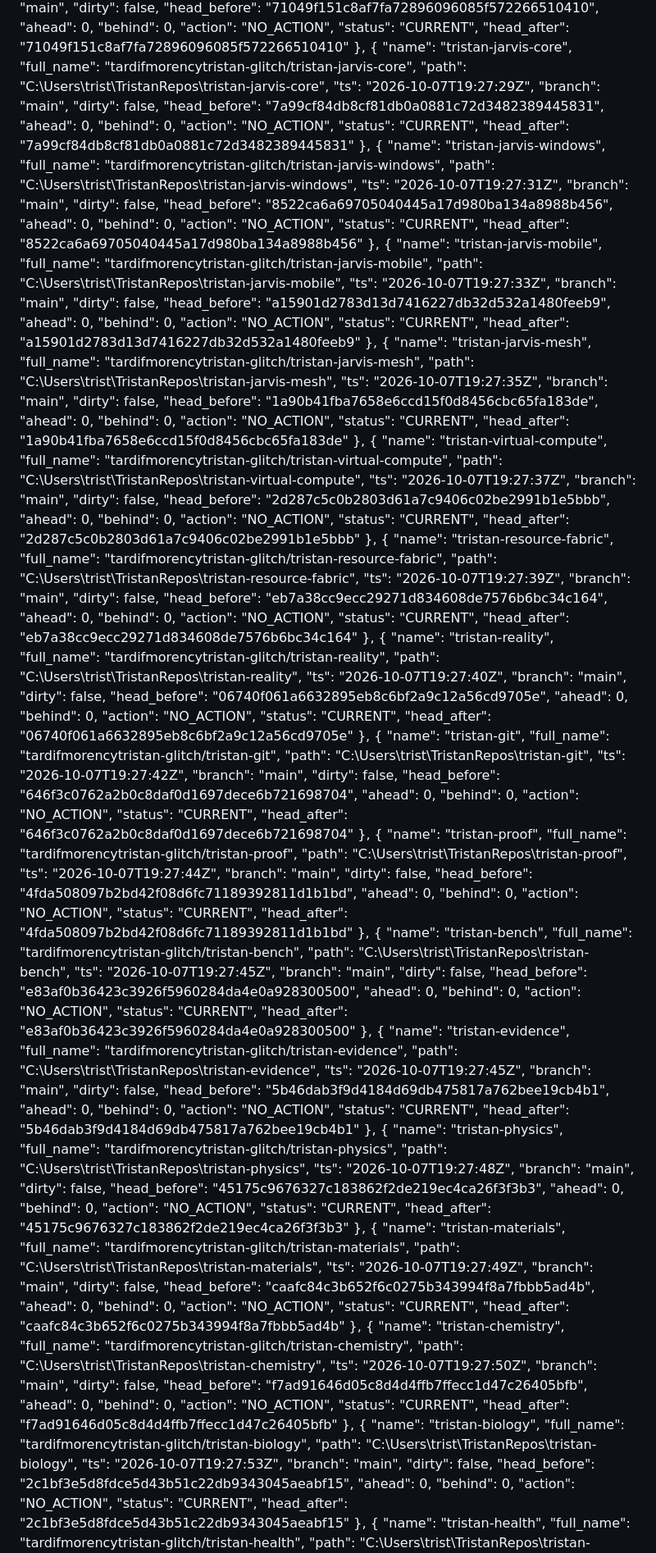
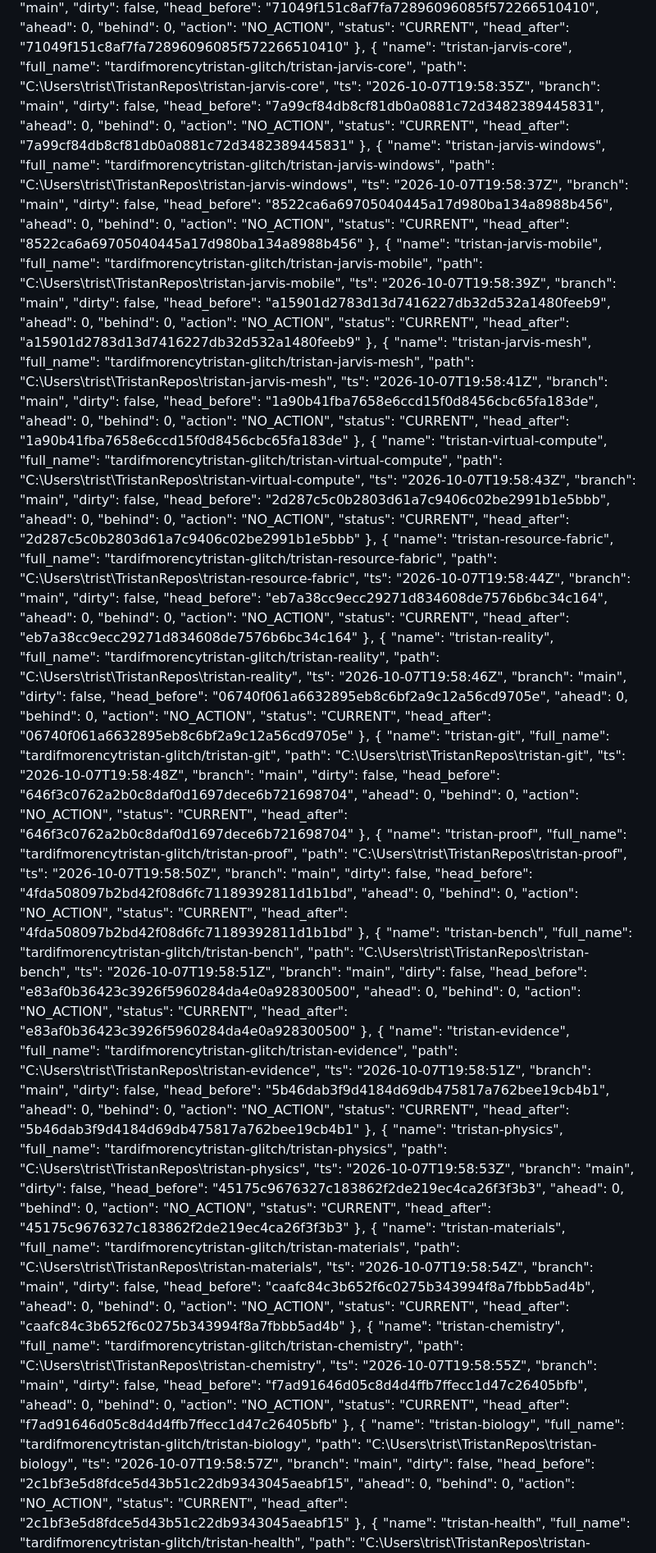
Before and after one commit to tardifmorencytristan-glitch/Tristan, a Markdown page: reports/mutable/OPERATING_STATE.md, the part around one of its changes. Shown at 82% size. Rendered like a GitHub page.

```diff
--- a/reports/mutable/OPERATING_STATE.md
+++ b/reports/mutable/OPERATING_STATE.md
@@ -232,7 +232,7 @@ Generated: 2026-10-07 15:32:23
       "name": "tristan-jarvis-core",
       "full_name": "tardifmorencytristan-glitch/tristan-jarvis-core",
       "path": "C:\\Users\\trist\\TristanRepos\\tristan-jarvis-core",
-      "ts": "2026-10-07T19:27:29Z",
+      "ts": "2026-10-07T19:58:35Z",
       "branch": "main",
       "dirty": false,
       "head_before": "7a99cf84db8cf81db0a0881c72d3482389445831",
@@ -246,7 +246,7 @@ Generated: 2026-10-07 15:32:23
       "name": "tristan-jarvis-windows",
       "full_name": "tardifmorencytristan-glitch/tristan-jarvis-windows",
       "path": "C:\\Users\\trist\\TristanRepos\\tristan-jarvis-windows",
-      "ts": "2026-10-07T19:27:31Z",
+      "ts": "2026-10-07T19:58:37Z",
       "branch": "main",
       "dirty": false,
       "head_before": "8522ca6a69705040445a17d980ba134a8988b456",
@@ -260,7 +260,7 @@ Generated: 2026-10-07 15:32:23
       "name": "tristan-jarvis-mobile",
       "full_name": "tardifmorencytristan-glitch/tristan-jarvis-mobile",
       "path": "C:\\Users\\trist\\TristanRepos\\tristan-jarvis-mobile",
-      "ts": "2026-10-07T19:27:33Z",
+      "ts": "2026-10-07T19:58:39Z",
       "branch": "main",
       "dirty": false,
       "head_before": "a15901d2783d13d7416227db32d532a1480feeb9",
@@ -274,7 +274,7 @@ Generated: 2026-10-07 15:32:23
       "name": "tristan-jarvis-mesh",
       "full_name": "tardifmorencytristan-glitch/tristan-jarvis-mesh",
       "path": "C:\\Users\\trist\\TristanRepos\\tristan-jarvis-mesh",
-      "ts": "2026-10-07T19:27:35Z",
+      "ts": "2026-10-07T19:58:41Z",
       "branch": "main",
       "dirty": false,
       "head_before": "1a90b41fba7658e6ccd15f0d8456cbc65fa183de",
@@ -288,7 +288,7 @@ Generated: 2026-10-07 15:32:23
       "name": "tristan-virtual-compute",
       "full_name": "tardifmorencytristan-glitch/tristan-virtual-compute",
       "path": "C:\\Users\\trist\\TristanRepos\\tristan-virtual-compute",
-      "ts": "2026-10-07T19:27:37Z",
+      "ts": "2026-10-07T19:58:43Z",
       "branch": "main",
       "dirty": false,
       "head_before": "2d287c5c0b2803d61a7c9406c02be2991b1e5bbb",
@@ -302,7 +302,7 @@ Generated: 2026-10-07 15:32:23
       "name": "tristan-resource-fabric",
       "full_name": "tardifmorencytristan-glitch/tristan-resource-fabric",
       "path": "C:\\Users\\trist\\TristanRepos\\tristan-resource-fabric",
-      "ts": "2026-10-07T19:27:39Z",
+      "ts": "2026-10-07T19:58:44Z",
       "branch": "main",
       "dirty": false,
       "head_before": "eb7a38cc9ecc29271d834608de7576b6bc34c164",
@@ -316,7 +316,7 @@ Generated: 2026-10-07 15:32:23
       "name": "tristan-reality",
       "full_name": "tardifmorencytristan-glitch/tristan-reality",
       "path": "C:\\Users\\trist\\TristanRepos\\tristan-reality",
-      "ts": "2026-10-07T19:27:40Z",
+      "ts": "2026-10-07T19:58:46Z",
       "branch": "main",
       "dirty": false,
       "head_before": "06740f061a6632895eb8c6bf2a9c12a56cd9705e",
@@ -330,7 +330,7 @@ Generated: 2026-10-07 15:32:23
       "name": "tristan-git",
       "full_name": "tardifmorencytristan-glitch/tristan-git",
       "path": "C:\\Users\\trist\\TristanRepos\\tristan-git",
-      "ts": "2026-10-07T19:27:42Z",
+      "ts": "2026-10-07T19:58:48Z",
       "branch": "main",
       "dirty": false,
       "head_before": "646f3c0762a2b0c8daf0d1697dece6b721698704",
@@ -344,7 +344,7 @@ Generated: 2026-10-07 15:32:23
       "name": "tristan-proof",
       "full_name": "tardifmorencytristan-glitch/tristan-proof",
       "path": "C:\\Users\\trist\\TristanRepos\\tristan-proof",
-      "ts": "2026-10-07T19:27:44Z",
+      "ts": "2026-10-07T19:58:50Z",
       "branch": "main",
       "dirty": false,
       "head_before": "4fda508097b2bd42f08d6fc71189392811d1b1bd",
@@ -358,7 +358,7 @@ Generated: 2026-10-07 15:32:23
       "name": "tristan-bench",
       "full_name": "tardifmorencytristan-glitch/tristan-bench",
       "path": "C:\\Users\\trist\\TristanRepos\\tristan-bench",
-      "ts": "2026-10-07T19:27:45Z",
+      "ts": "2026-10-07T19:58:51Z",
       "branch": "main",
       "dirty": false,
       "head_before": "e83af0b36423c3926f5960284da4e0a928300500",
@@ -372,7 +372,7 @@ Generated: 2026-10-07 15:32:23
       "name": "tristan-evidence",
       "full_name": "tardifmorencytristan-glitch/tristan-evidence",
       "path": "C:\\Users\\trist\\TristanRepos\\tristan-evidence",
-      "ts": "2026-10-07T19:27:45Z",
+      "ts": "2026-10-07T19:58:51Z",
       "branch": "main",
       "dirty": false,
       "head_before": "5b46dab3f9d4184d69db475817a762bee19cb4b1",
@@ -386,7 +386,7 @@ Generated: 2026-10-07 15:32:23
       "name": "tristan-physics",
       "full_name": "tardifmorencytristan-glitch/tristan-physics",
       "path": "C:\\Users\\trist\\TristanRepos\\tristan-physics",
-      "ts": "2026-10-07T19:27:48Z",
+      "ts": "2026-10-07T19:58:53Z",
       "branch": "main",
       "dirty": false,
       "head_before": "45175c9676327c183862f2de219ec4ca26f3f3b3",
@@ -400,7 +400,7 @@ Generated: 2026-10-07 15:32:23
       "name": "tristan-materials",
       "full_name": "tardifmorencytristan-glitch/tristan-materials",
       "path": "C:\\Users\\trist\\TristanRepos\\tristan-materials",
-      "ts": "2026-10-07T19:27:49Z",
+      "ts": "2026-10-07T19:58:54Z",
       "branch": "main",
       "dirty": false,
       "head_before": "caafc84c3b652f6c0275b343994f8a7fbbb5ad4b",
@@ -414,7 +414,7 @@ Generated: 2026-10-07 15:32:23
       "name": "tristan-chemistry",
       "full_name": "tardifmorencytristan-glitch/tristan-chemistry",
       "path": "C:\\Users\\trist\\TristanRepos\\tristan-chemistry",
-      "ts": "2026-10-07T19:27:50Z",
+      "ts": "2026-10-07T19:58:55Z",
       "branch": "main",
       "dirty": false,
       "head_before": "f7ad91646d05c8d4d4ffb7ffecc1d47c26405bfb",
@@ -428,7 +428,7 @@ Generated: 2026-10-07 15:32:23
       "name": "tristan-biology",
       "full_name": "tardifmorencytristan-glitch/tristan-biology",
       "path": "C:\\Users\\trist\\TristanRepos\\tristan-biology",
-      "ts": "2026-10-07T19:27:53Z",
+      "ts": "2026-10-07T19:58:57Z",
       "branch": "main",
       "dirty": false,
       "head_before": "2c1bf3e5d8fdce5d43b51c22db9343045aeabf15",
```
Also changed, not shown: other parts of reports/mutable/OPERATING_STATE.md (+43 -43 lines).
